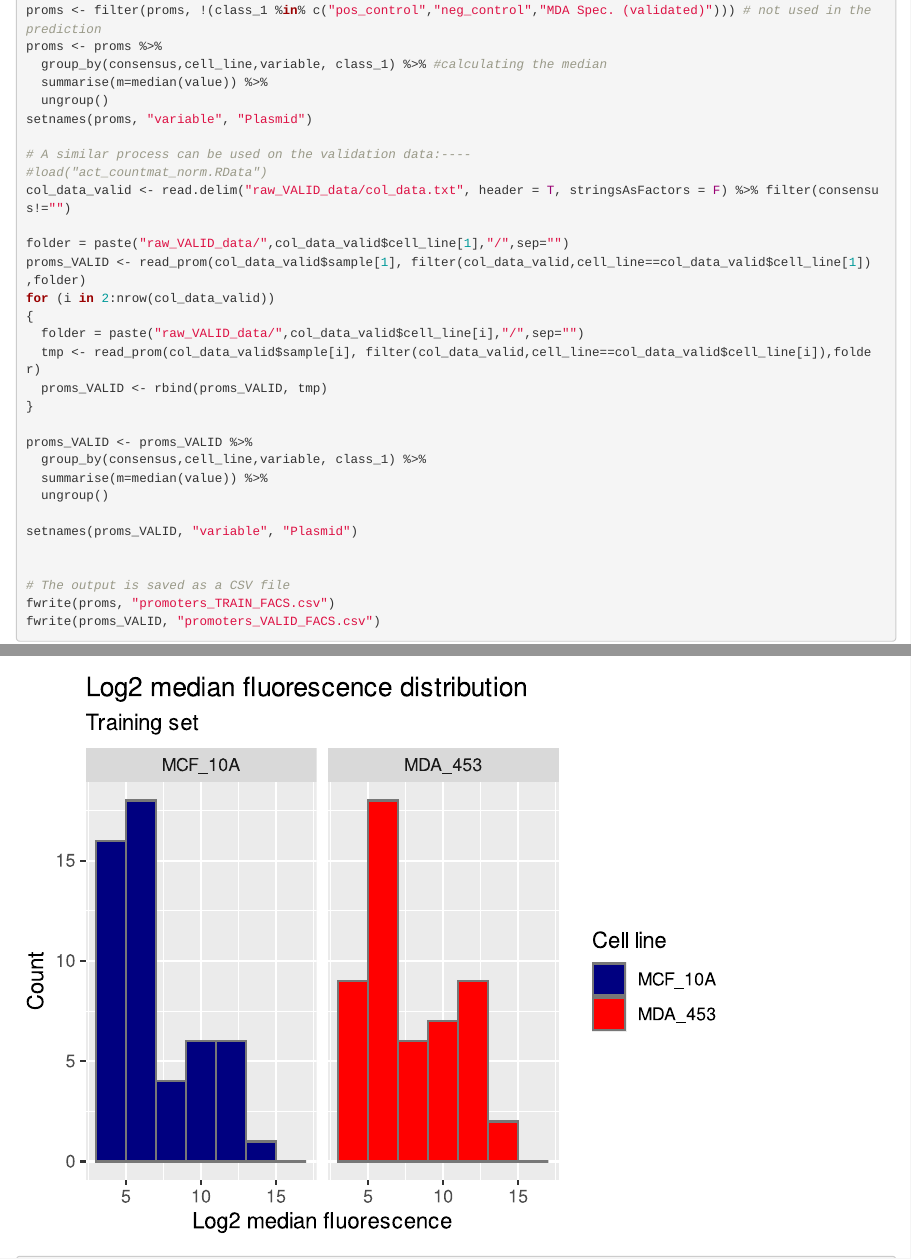
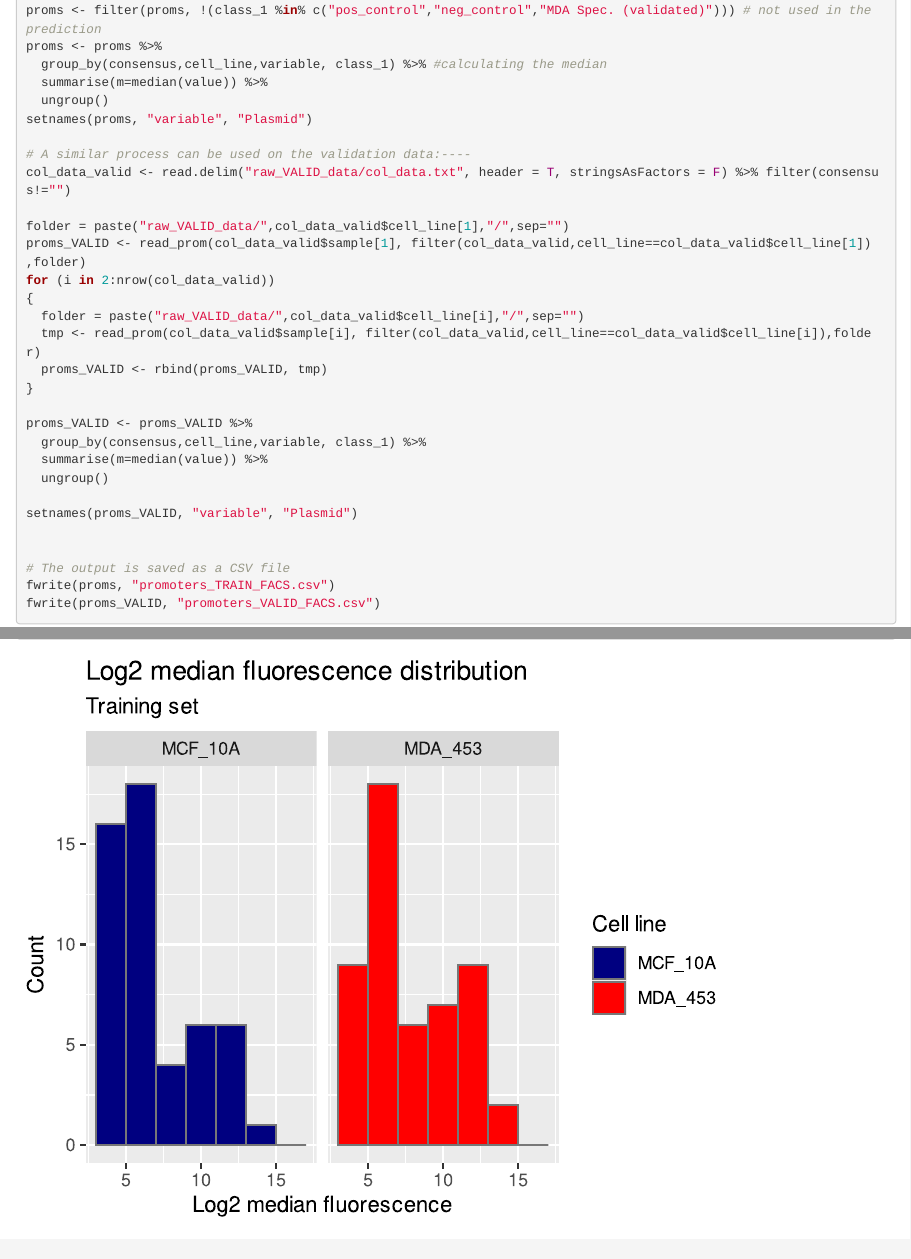
Before and after one commit to dst1/SPECS, an R Markdown document (Fluoresence_prediction/Fluorescence_Prediction.Rmd): the page in a window 1100 px wide, from 1780 px down, and a second part further down, joined at a grey line. Rendered offline with R 4.5, knitr and Pandoc, with nearby package versions; some code elsewhere in the file could not run offline.

Commit message:
Update Fluorescence_Prediction.Rmd
Remove unneeded comments

```diff
--- a/Fluoresence_prediction/Fluorescence_Prediction.Rmd
+++ b/Fluoresence_prediction/Fluorescence_Prediction.Rmd
@@ -84,7 +84,6 @@ proms <- proms %>%
 setnames(proms, "variable", "Plasmid")
 
 # A similar process can be used on the validation data:----
-#load("act_countmat_norm.RData")
 col_data_valid <- read.delim("raw_VALID_data/col_data.txt", header = T, stringsAsFactors = F) %>% filter(consensus!="")
 
 folder = paste("raw_VALID_data/",col_data_valid$cell_line[1],"/",sep="")
```
